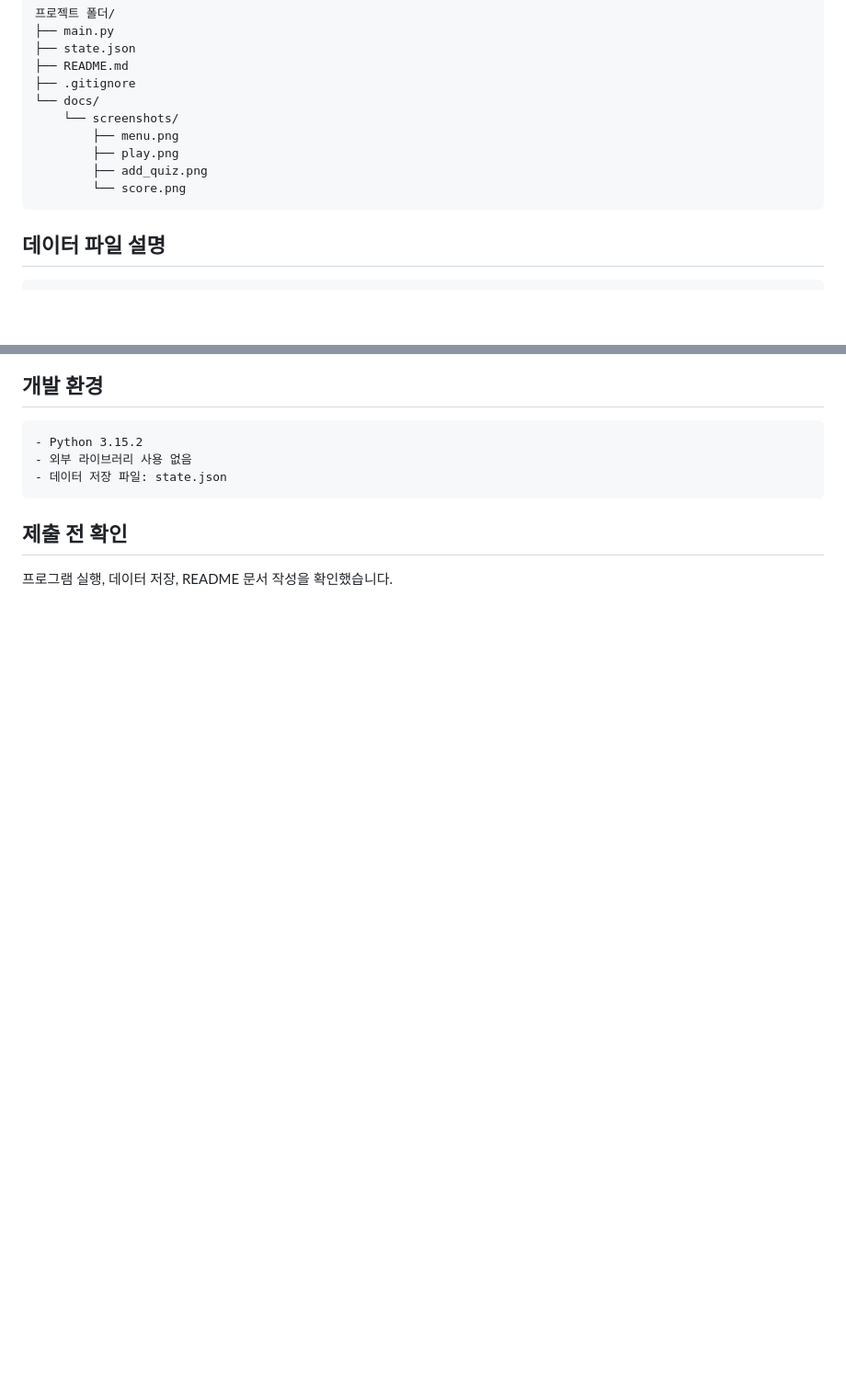
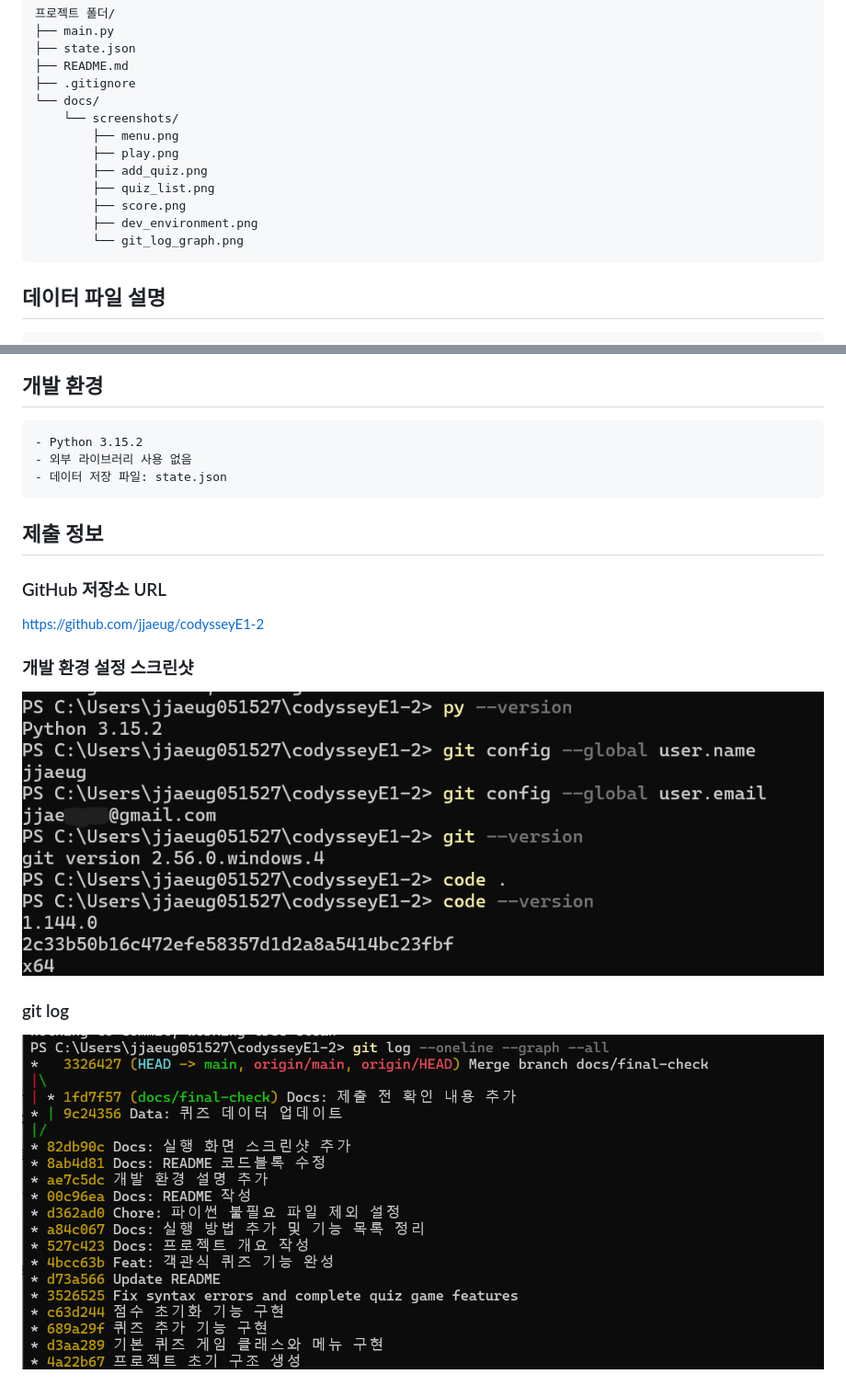
Before and after one commit to jjaeug/codysseyE1-2, a Markdown page: README.md, 2 parts joined by grey strips. Shown at 92% size. Drawn GitHub-style; pictures changed too: docs/screenshots/dev_environment.png (added), docs/screenshots/git_log_graph.png (added); blank space fills up the shorter version.

Commit message:
Docs: 제출 스크린샷 추가

````diff
--- a/README.md
+++ b/README.md
@@ -34,7 +34,10 @@ state.json 파일 저장 및 불러오기
         ├── menu.png
         ├── play.png
         ├── add_quiz.png
-        └── score.png
+        ├── quiz_list.png
+        ├── score.png
+        ├── dev_environment.png
+        └── git_log_graph.png
 ```
 ## 데이터 파일 설명
 ```
@@ -80,5 +86,13 @@ answer: 정답 번호, 1부터 4까지의 숫자
 - 데이터 저장 파일: state.json
 ```
 
-## 제출 전 확인
-프로그램 실행, 데이터 저장, README 문서 작성을 확인했습니다.
+## 제출 정보
+
+### GitHub 저장소 URL
+https://github.com/jjaeug/codysseyE1-2
+
+### 개발 환경 설정 스크린샷
+![개발 환경 설정](./docs/screenshots/dev_environment.png)
+
+### git log
+![git log graph](./docs/screenshots/git_log_graph.png)
````
Also changed, not shown: other parts of README.md (+3 -0 lines), docs/screenshots/quiz_list.png (added).
